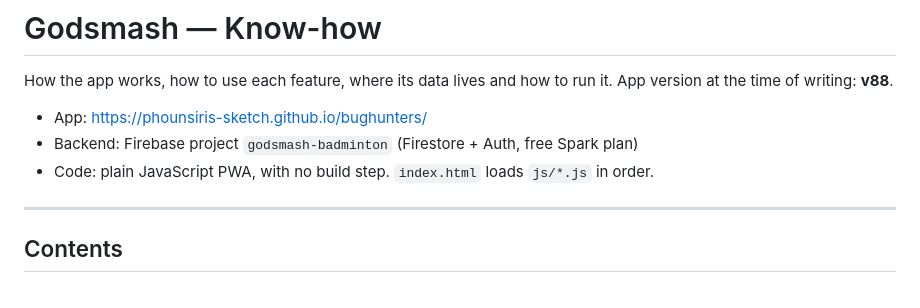
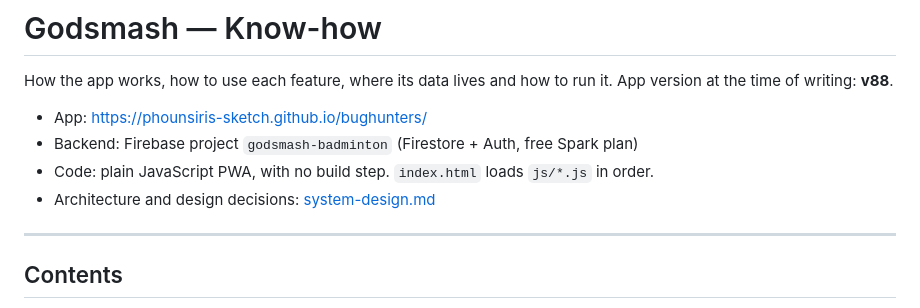
Before and after one commit to phounsiris-sketch/bughunters, a Markdown page: docs/know-how.md, the part around the change. GitHub-like rendering.

```diff
--- a/docs/know-how.md
+++ b/docs/know-how.md
@@ -6,6 +6,7 @@ run it. App version at the time of writing: **v88**.
 - App: https://phounsiris-sketch.github.io/bughunters/
 - Backend: Firebase project `godsmash-badminton` (Firestore + Auth, free Spark plan)
 - Code: plain JavaScript PWA, with no build step. `index.html` loads `js/*.js` in order.
+- Architecture and design decisions: [system-design.md](system-design.md)
 
 ---
 
```
Also changed, not shown: docs/system-design.md (added, +286 -0 lines).
